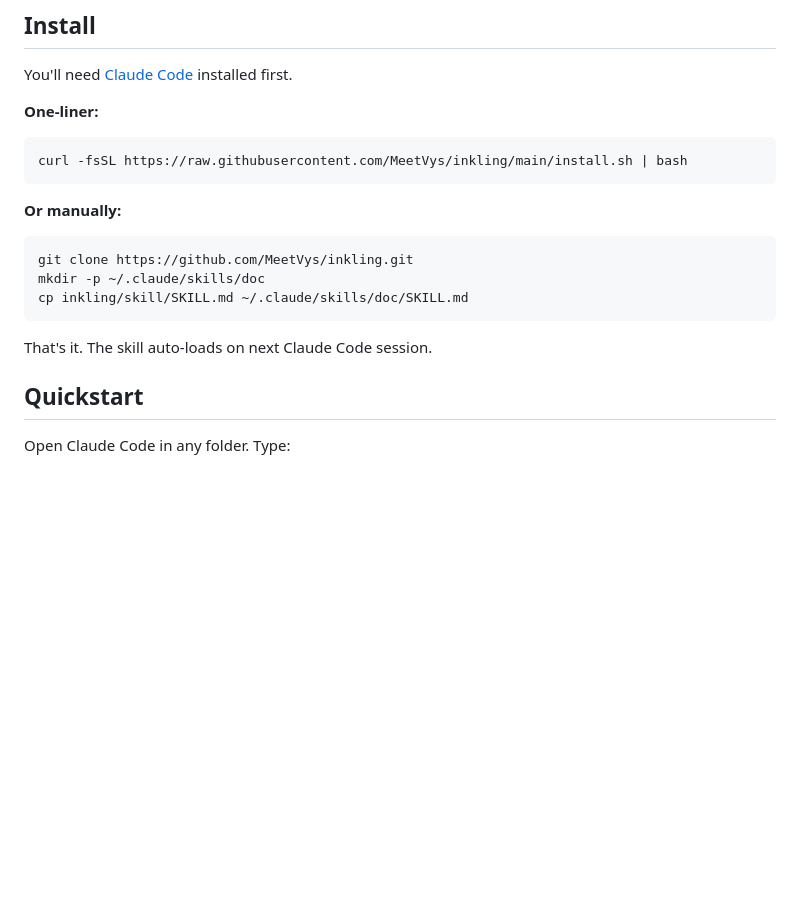
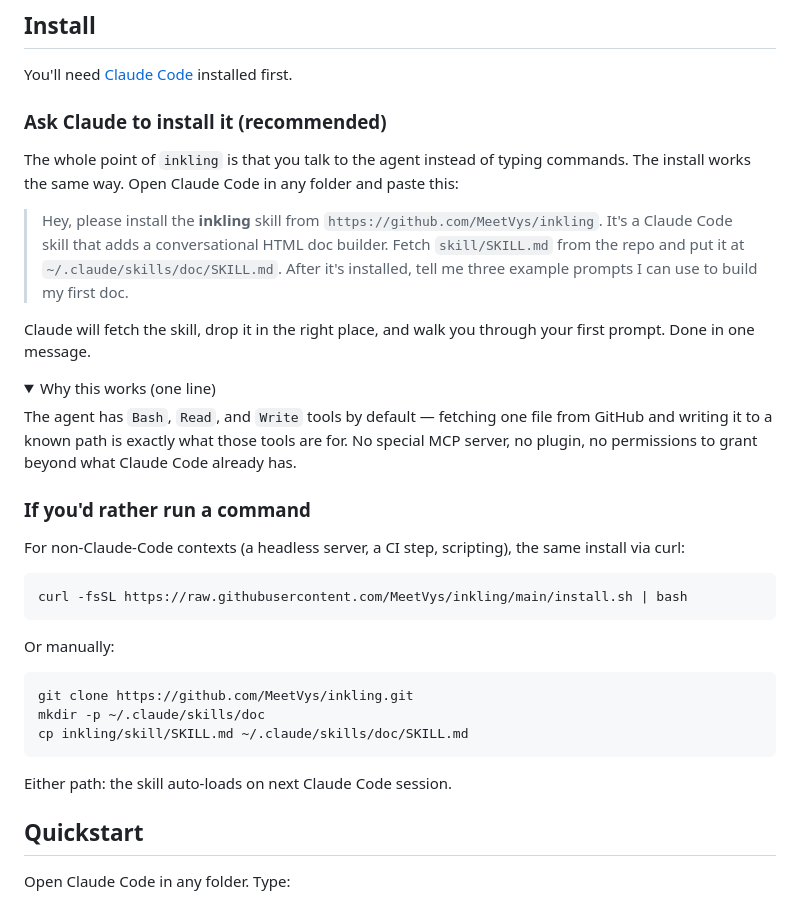
Before and after one commit to MeetVys/inkling, a Markdown page: README.md, the part around the change. GitHub-like rendering; folded sections open; blank space fills up the shorter version.

Commit message:
README: lead with prompt-based install
Natural language is the install surface too. The primary install is now:
ask Claude to fetch skill/SKILL.md from the repo and drop it at
~/.claude/skills/doc/SKILL.md. Curl|bash and manual paths stay as
fallbacks for non-Claude-Code contexts (CI, headless servers).

Consistent with the project's core thesis: the agent does the work; the
user just states intent.

````diff
--- a/README.md
+++ b/README.md
@@ -38,13 +38,29 @@ See [`DESIGN.md`](DESIGN.md) for the full design philosophy and contracts.
 
 You'll need [Claude Code](https://claude.com/claude-code) installed first.
 
-**One-liner:**
+### Ask Claude to install it (recommended)
+
+The whole point of `inkling` is that you talk to the agent instead of typing commands. The install works the same way. Open Claude Code in any folder and paste this:
+
+> Hey, please install the **inkling** skill from `https://github.com/MeetVys/inkling`. It's a Claude Code skill that adds a conversational HTML doc builder. Fetch `skill/SKILL.md` from the repo and put it at `~/.claude/skills/doc/SKILL.md`. After it's installed, tell me three example prompts I can use to build my first doc.
+
+Claude will fetch the skill, drop it in the right place, and walk you through your first prompt. Done in one message.
+
+<details>
+<summary>Why this works (one line)</summary>
+
+The agent has `Bash`, `Read`, and `Write` tools by default — fetching one file from GitHub and writing it to a known path is exactly what those tools are for. No special MCP server, no plugin, no permissions to grant beyond what Claude Code already has.
+</details>
+
+### If you'd rather run a command
+
+For non-Claude-Code contexts (a headless server, a CI step, scripting), the same install via curl:
 
 ```bash
 curl -fsSL https://raw.githubusercontent.com/MeetVys/inkling/main/install.sh | bash
 ```
 
-**Or manually:**
+Or manually:
 
 ```bash
 git clone https://github.com/MeetVys/inkling.git
@@ -52,7 +68,7 @@ mkdir -p ~/.claude/skills/doc
 cp inkling/skill/SKILL.md ~/.claude/skills/doc/SKILL.md
 ```
 
-That's it. The skill auto-loads on next Claude Code session.
+Either path: the skill auto-loads on next Claude Code session.
 
 ## Quickstart
 
````
